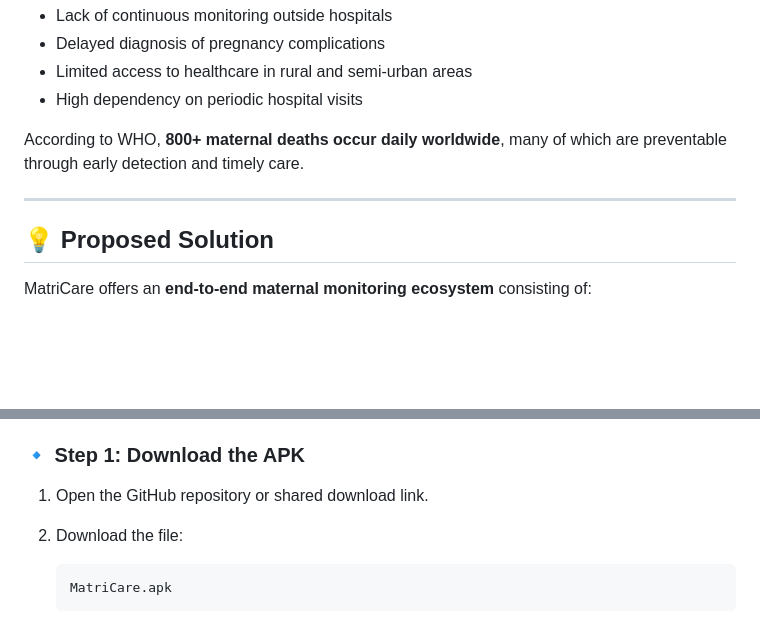
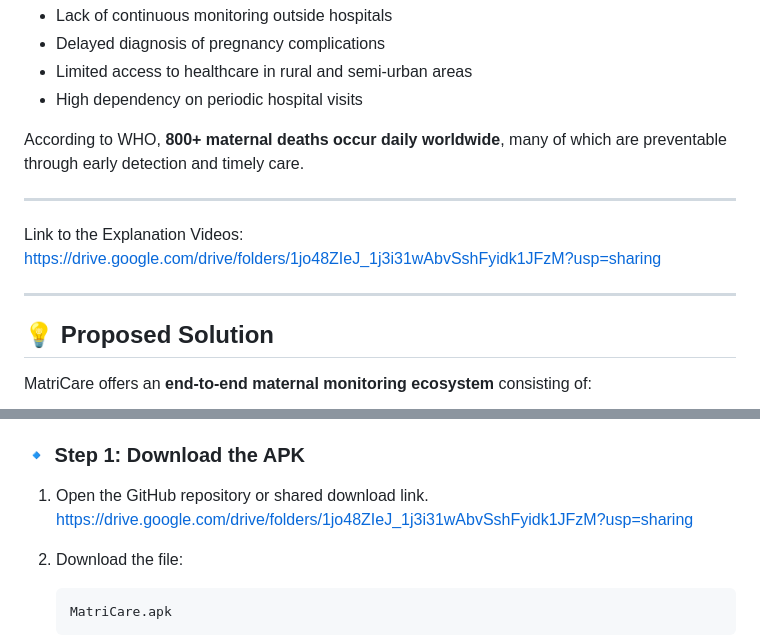
Before and after one commit to Dwarlfz/TechSprint_MatriCare, a Markdown page: README.md, 2 parts joined by grey strips. Rendered like a GitHub page; blank space fills up the shorter version.

Commit message:
Update README with video links and APK download steps
Added links to explanation videos and APK download.

````diff
--- a/README.md
+++ b/README.md
@@ -21,6 +21,10 @@ According to WHO, **800+ maternal deaths occur daily worldwide**, many of which
 
 ---
 
+Link to the Explanation Videos:
+https://drive.google.com/drive/folders/1jo48ZIeJ_1j3i31wAbvSshFyidk1JFzM?usp=sharing
+
+---
 ## 💡 Proposed Solution
 
 MatriCare offers an **end-to-end maternal monitoring ecosystem** consisting of:
@@ -155,6 +159,7 @@ The MatriCare mobile application is distributed as an **APK file** for easy inst
 ### 🔹 Step 1: Download the APK
 
 1. Open the GitHub repository or shared download link.
+https://drive.google.com/drive/folders/1jo48ZIeJ_1j3i31wAbvSshFyidk1JFzM?usp=sharing
 2. Download the file:
 
    ```
````
